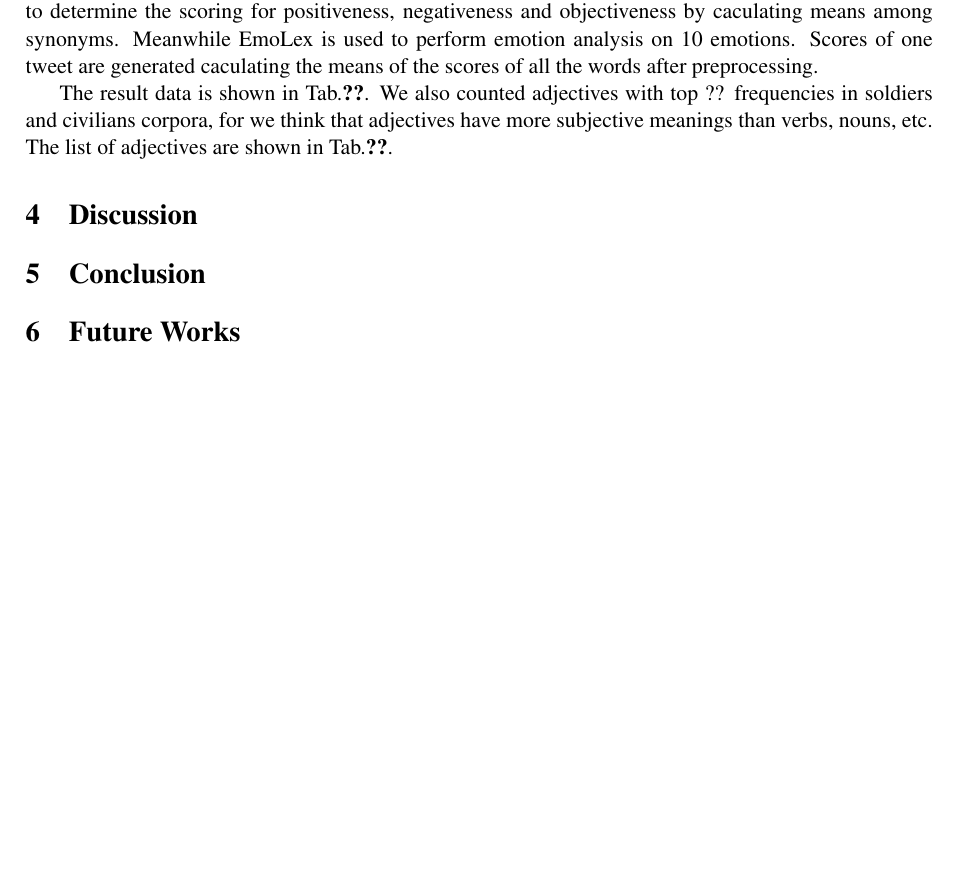
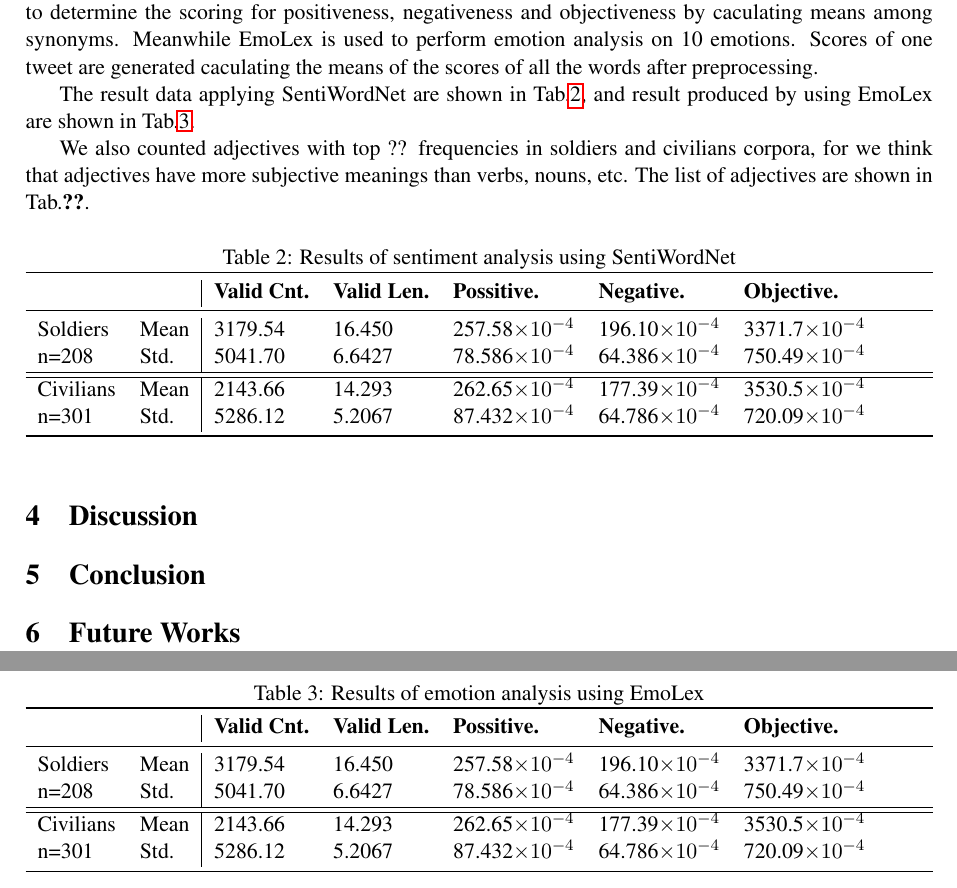
Before and after one commit to sumitmukhija/Sentiment-analysis-study, a LaTeX paper (paper/main.tex, which reads paper/experiment/experiment.tex): part of page 3 of 4 before the commit and two parts of pages 3 and 4 of 5 after it, the two joined at a grey line, cut so that both start at the same text, the shorter picture padded with empty space. Compiled offline with pdfLaTeX.

Commit message:
result cal

```diff
--- a/paper/experiment/experiment.tex
+++ b/paper/experiment/experiment.tex
@@ -46,4 +46,56 @@ SentiWordNet is used for sentiment polarity analysis and NRC Word-Emotion Associ
 
 Once the POS tags of words are generated. We search the synonyms of words in SentiWordNet to determine the scoring for positiveness, negativeness and objectiveness by caculating means among synonyms. Meanwhile EmoLex is used to perform emotion analysis on 10 emotions. Scores of one tweet are generated caculating the means of the scores of all the words after preprocessing.
 
-The result data is shown in Tab.\ref{}. We also counted adjectives with top ?? frequencies in soldiers and civilians corpora, for we think that adjectives have more subjective meanings than verbs, nouns, etc. The list of adjectives are shown in Tab.\ref{}.
+The result data applying SentiWordNet are shown in Tab.\ref{table:sentiResult}, and result produced by using EmoLex are shown in Tab.\ref{table:emolexResult}.
+
+We also counted adjectives with top ?? frequencies in soldiers and civilians corpora, for we think that adjectives have more subjective meanings than verbs, nouns, etc. The list of adjectives are shown in Tab.\ref{}.
+
+
+\begin{table}[h]
+  \caption{Results of sentiment analysis using SentiWordNet}
+  \label{table:sentiResult}
+  \centering
+  \renewcommand{\tabularxcolumn}{m} % we want center vertical alignment
+  \begin{tabularx}{\textwidth}{l l | l l l l l}
+    \toprule
+              &         & \textbf{Valid Cnt.} & \textbf{Valid Len.}    & \textbf{Possitive.}    & \textbf{Negative.}     & \textbf{Objective.}
+    \tabularnewline \midrule
+    Soldiers  & Mean
+              & 3179.54 & 16.450              & 257.58$\times 10^{-4}$ & 196.10$\times 10^{-4}$ & 3371.7$\times 10^{-4}$
+    \tabularnewline
+    n=208     & Std.
+              & 5041.70 & 6.6427              & 78.586$\times 10^{-4}$ & 64.386$\times 10^{-4}$ & 750.49$\times 10^{-4}$
+    \tabularnewline \hline \hline
+    Civilians & Mean
+              & 2143.66 & 14.293              & 262.65$\times 10^{-4}$ & 177.39$\times 10^{-4}$ & 3530.5$\times 10^{-4}$
+    \tabularnewline
+    n=301     & Std.
+              & 5286.12 & 5.2067              & 87.432$\times 10^{-4}$ & 64.786$\times 10^{-4}$ & 720.09$\times 10^{-4}$
+    \tabularnewline \bottomrule
+  \end{tabularx}
+\end{table}
+
+
+\begin{table}[h]
+  \caption{Results of emotion analysis using EmoLex}
+  \label{table:emolexResult}
+  \centering
+  \renewcommand{\tabularxcolumn}{m} % we want center vertical alignment
+  \begin{tabularx}{\textwidth}{l l | l l l l l}
+    \toprule
+              &         & \textbf{Valid Cnt.} & \textbf{Valid Len.}    & \textbf{Possitive.}    & \textbf{Negative.}     & \textbf{Objective.}
+    \tabularnewline \midrule
+    Soldiers  & Mean
+              & 3179.54 & 16.450              & 257.58$\times 10^{-4}$ & 196.10$\times 10^{-4}$ & 3371.7$\times 10^{-4}$
+    \tabularnewline
+    n=208     & Std.
+              & 5041.70 & 6.6427              & 78.586$\times 10^{-4}$ & 64.386$\times 10^{-4}$ & 750.49$\times 10^{-4}$
+    \tabularnewline \hline \hline
+    Civilians & Mean
+              & 2143.66 & 14.293              & 262.65$\times 10^{-4}$ & 177.39$\times 10^{-4}$ & 3530.5$\times 10^{-4}$
+    \tabularnewline
+    n=301     & Std.
+              & 5286.12 & 5.2067              & 87.432$\times 10^{-4}$ & 64.786$\times 10^{-4}$ & 720.09$\times 10^{-4}$
+    \tabularnewline \bottomrule
+  \end{tabularx}
+\end{table}
```
Also changed, not shown: supporting_scripts/soldierCal.csv (+1 -1 lines), paper/main.pdf, 1 other file.
